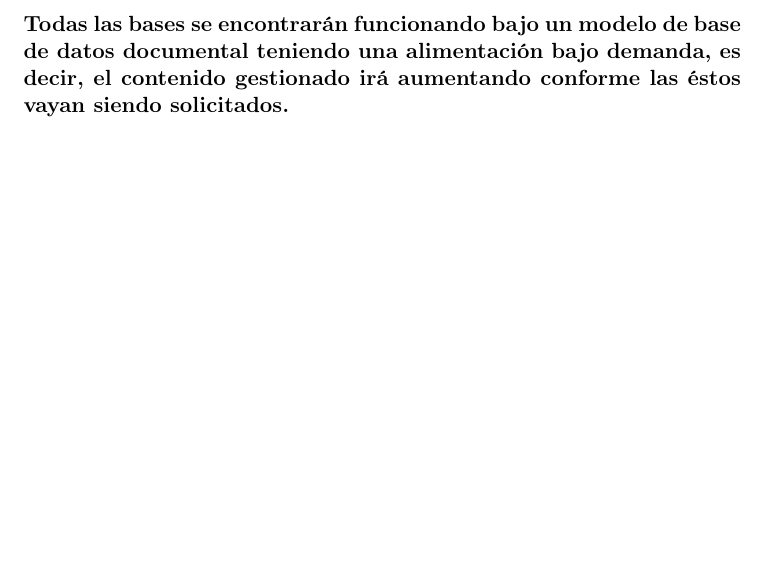
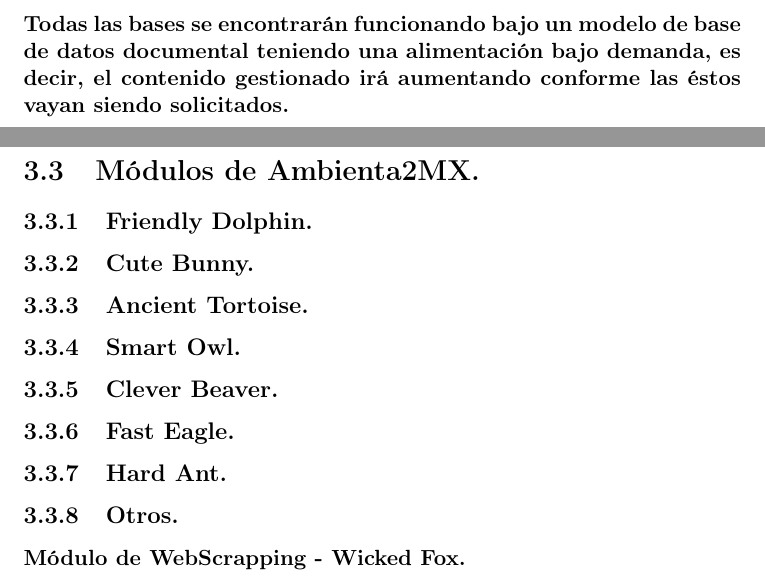
Before and after one commit to Ambienta2MX/Ambienta2MX-Core, a LaTeX document (TechnicalDocumentation/Technical_Report.tex, which reads TechnicalDocumentation/ModulesDescription.tex): part of page 16 of 17 before the commit and two parts of pages 17 and 18 of 19 after it, the two joined at a grey line, cut so that both start at the same text, the shorter picture padded with empty space. Compiled offline with pdfLaTeX.

Commit message:
#3, Describing each module!

```diff
--- a/TechnicalDocumentation/ModulesDescription.tex
+++ b/TechnicalDocumentation/ModulesDescription.tex
@@ -34,3 +34,13 @@
     \paragraph{Se condieran cinco bases de datos, \emph{MX1, MX2, MX3, MX4, Places}. Todas las bases del tipo MX contarán con la información de variables ambientales así también de los índices de contaminación de las zonas que conforman al territorio nacional.}
     \paragraph{Para el caso de \emph{Places}, la base será usada como un macro índice cartográfico del territorio nacional, es decir, esta base será la referencia a nivel latitud, longitud y altitud para ubicar los datos que requieran ser procesados.}
     \paragraph{Todas las bases se encontrarán funcionando bajo un modelo de base de datos documental teniendo una alimentación bajo demanda, es decir, el contenido gestionado irá aumentando conforme las éstos vayan siendo solicitados.}
+    \section{Módulos de Ambienta2MX.}
+      \subsection{Friendly Dolphin.}
+      \subsection{Cute Bunny.}
+      \subsection{Ancient Tortoise.}
+      \subsection{Smart Owl.}
+      \subsection{Clever Beaver.}
+      \subsection{Fast Eagle.}
+      \subsection{Hard Ant.}
+      \subsection{Otros.}
+      \subsubsection{Módulo de WebScrapping - Wicked Fox.}
```
Also changed, not shown: TechnicalDocumentation/ModulesDescription.tex (2 more changed lines).
